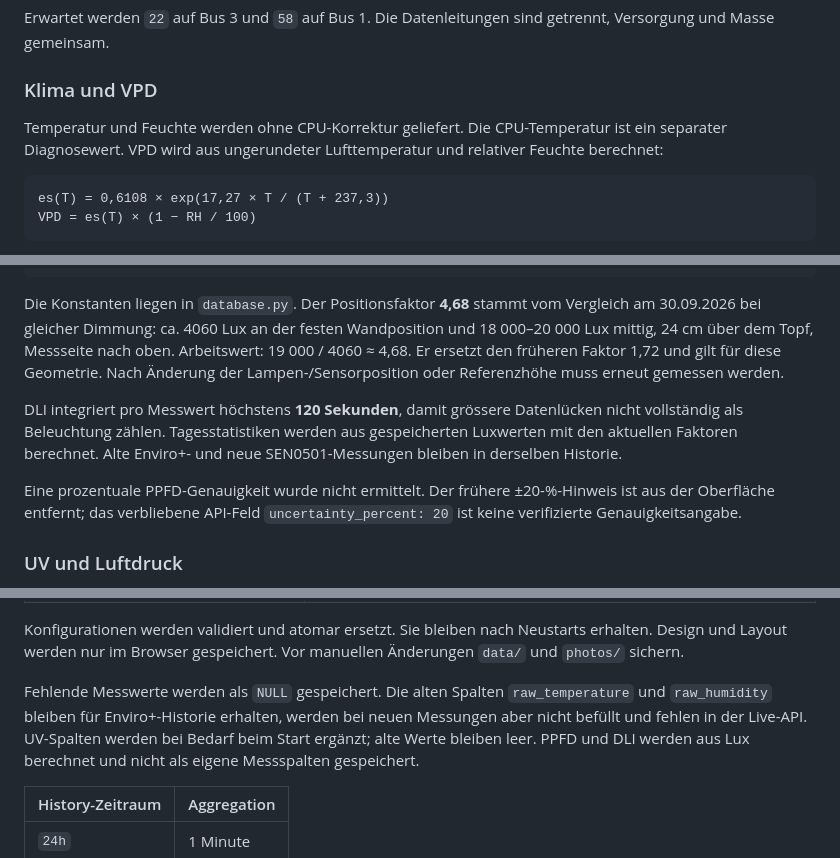
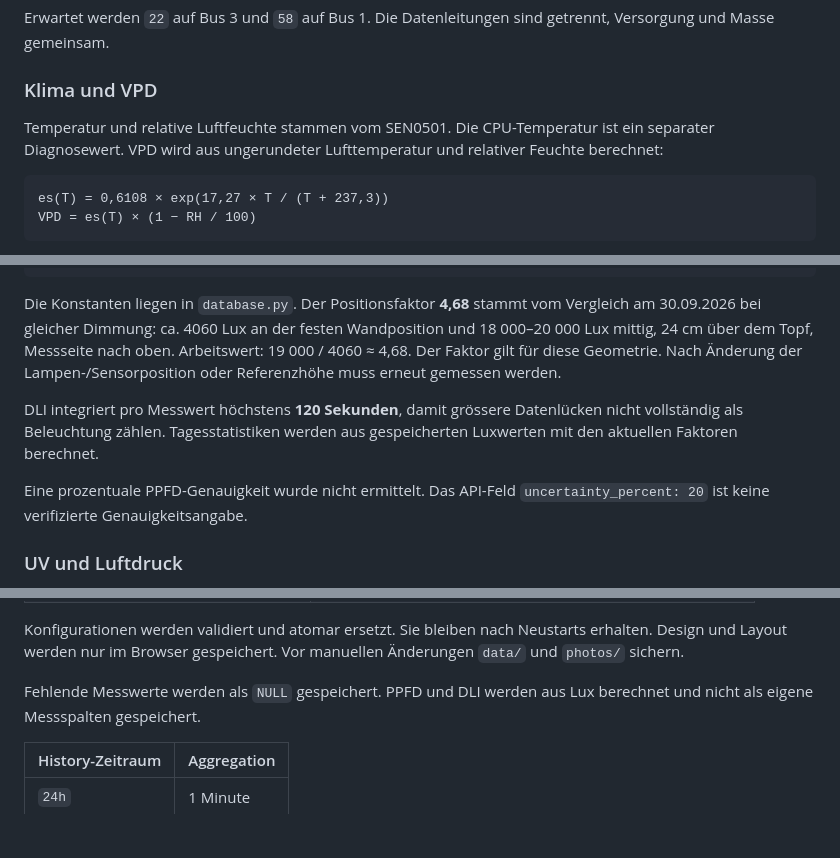
Before and after one commit to Deflection1/plant-monitor, a Markdown page: README.md, 3 parts joined by grey strips. Rendered like a GitHub page; blank space fills up the shorter version.

Commit message:
docs: focus README on current setup and remove historical notes

````diff
--- a/README.md
+++ b/README.md
@@ -247,8 +244,8 @@ getrennt, Versorgung und Masse gemeinsam.
 
 ### Klima und VPD
 
-Temperatur und Feuchte werden ohne CPU-Korrektur geliefert. Die
-CPU-Temperatur ist ein separater Diagnosewert. VPD wird aus ungerundeter
+Temperatur und relative Luftfeuchte stammen vom SEN0501.
+Die CPU-Temperatur ist ein separater Diagnosewert. VPD wird aus ungerundeter
 Lufttemperatur und relativer Feuchte berechnet:
 
 ```text
@@ -278,17 +275,14 @@ DLI (mol/m²) = Summe(PPFD × Intervall in Sekunden) / 1 000 000
 Die Konstanten liegen in `database.py`. Der Positionsfaktor **4,68** stammt
 vom Vergleich am 30.09.2026 bei gleicher Dimmung: ca. 4060 Lux an der festen
 Wandposition und 18 000–20 000 Lux mittig, 24 cm über dem Topf, Messseite
-nach oben. Arbeitswert: 19 000 / 4060 ≈ 4,68. Er ersetzt den früheren Faktor
-1,72 und gilt für diese Geometrie. Nach Änderung der Lampen-/Sensorposition
+nach oben. Arbeitswert: 19 000 / 4060 ≈ 4,68. Der Faktor gilt für diese Geometrie. Nach Änderung der Lampen-/Sensorposition
 oder Referenzhöhe muss erneut gemessen werden.
 
 DLI integriert pro Messwert höchstens **120 Sekunden**, damit grössere
 Datenlücken nicht vollständig als Beleuchtung zählen. Tagesstatistiken
 werden aus gespeicherten Luxwerten mit den aktuellen Faktoren berechnet.
-Alte Enviro+- und neue SEN0501-Messungen bleiben in derselben Historie.
 
-Eine prozentuale PPFD-Genauigkeit wurde nicht ermittelt. Der frühere
-±20-%-Hinweis ist aus der Oberfläche entfernt; das verbliebene API-Feld
+Eine prozentuale PPFD-Genauigkeit wurde nicht ermittelt. Das API-Feld
 `uncertainty_percent: 20` ist keine verifizierte Genauigkeitsangabe.
 
 ### UV und Luftdruck
@@ -477,10 +471,7 @@ Konfigurationen werden validiert und atomar ersetzt. Sie bleiben nach
 Neustarts erhalten. Design und Layout werden nur im Browser gespeichert.
 Vor manuellen Änderungen `data/` und `photos/` sichern.
 
-Fehlende Messwerte werden als `NULL` gespeichert. Die alten Spalten
-`raw_temperature` und `raw_humidity` bleiben für Enviro+-Historie erhalten,
-werden bei neuen Messungen aber nicht befüllt und fehlen in der Live-API.
-UV-Spalten werden bei Bedarf beim Start ergänzt; alte Werte bleiben leer.
+Fehlende Messwerte werden als `NULL` gespeichert.
 PPFD und DLI werden aus Lux berechnet und nicht als eigene Messspalten gespeichert.
 
 | History-Zeitraum | Aggregation |
````
Also changed, not shown: other parts of README.md (+2 -5 lines).
